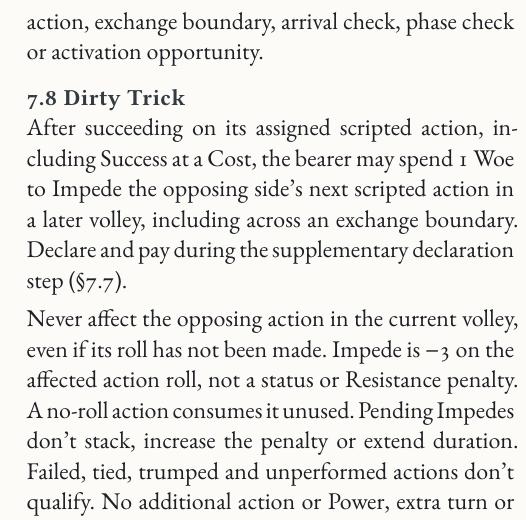
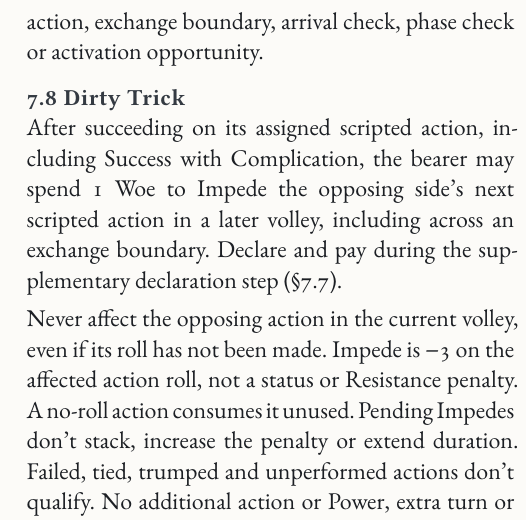
Before and after one commit to SkroxiousDM/2d12GameSystem, a Typst document (docs/2d12System/the-2d12-system-v2-core-rulebook.typ, which reads docs/2d12System/chapter-adversaries-part-3.typ): part of one column of page 93 of 176, cut so that both start at the same text. Compiled offline with Typst 0.15; a missing font is replaced by an installed copy or a similar font.

Commit message:
Apply complication-die hand edits to chapter-adversaries-part-3.typ
Co-authored-by: Perplexity <noreply@perplexity.ai>

```diff
--- a/docs/2d12System/chapter-adversaries-part-3.typ
+++ b/docs/2d12System/chapter-adversaries-part-3.typ
@@ -27,13 +27,13 @@ Arrival creates no additional phase check and doesn't reverse a phase activated
 
 === 7.8 Dirty Trick <adv-dirty-trick>
 // PLAYTEST: Once per bearer per exchange; successful assigned action; later-volley Impede.
-After succeeding on its assigned scripted action, including Success at a Cost, the bearer may spend 1 Woe to Impede the opposing side's next scripted action in a later volley, including across an exchange boundary. Declare and pay during the supplementary declaration step (@adv-shared-special-timing).
+After succeeding on its assigned scripted action, including Success with Complication, the bearer may spend 1 Woe to Impede the opposing side's next scripted action in a later volley, including across an exchange boundary. Declare and pay during the supplementary declaration step (@adv-shared-special-timing).
 
 Never affect the opposing action in the current volley, even if its roll has not been made. Impede is −3 on the affected action roll, not a status or Resistance penalty. A no-roll action consumes it unused. Pending Impedes don't stack, increase the penalty or extend duration. Failed, tied, trumped and unperformed actions don't qualify. No additional action or Power, extra turn or reassignment.
 
 === 7.9 Covering Move <adv-covering-move>
 // PLAYTEST: Replaces Hostage; once per bearer per exchange; one pending Gain Position per side.
-After succeeding on its assigned Maneuver, including Success at a Cost, spend 1 Woe to grant Gain Position to the side's next scripted action in a later volley, including across an exchange boundary. Never affect the current volley. Its bonus die counts toward the normal cap; a no-roll action consumes it unused.
+After succeeding on its assigned Maneuver, including Success with Complication, spend 1 Woe to grant Gain Position to the side's next scripted action in a later volley, including across an exchange boundary. Never affect the current volley. Its bonus die counts toward the normal cap; a no-roll action consumes it unused.
 
 Before activation check both pending effects and effects already declared for this Maneuver. Don't activate or spend Woe if Gain Position is pending or the Maneuver has purchased or otherwise declared a grant of it. Declare and pay during @adv-shared-special-timing's supplementary declaration step. Later cancellation doesn't reopen this window. Additional grants never stack, refresh or extend pending Gain Position. No additional action or Power, extra turn or reassignment. None of Hostage's former Truth or Attack-penalty effects remain.
 
@@ -41,13 +41,13 @@ Before activation check both pending effects and effects already declared for th
 // PLAYTEST: Both options share one use per bearer per exchange.
 An able Guardian with functioning sensors may spend 1 Woe for one option:
 - #strong[Counter-Maneuver.] After an opposing Stealth-based Maneuver succeeds and its purchases and supplementary declarations close, but before effects resolve, cancel one Impede or Gain Position purchased by it. The approach must be detectable within established sensor coverage. Identify the purchase before paying. Cancel only that effect, not success, Power or other effects; its purchase remains spent. No reallocation or late supplementary declarations. Without either purchase this option can't activate. Special-granted effects are ineligible merely because they accompanied the Maneuver.
-- #strong[Reveal.] After its own successful assigned Maneuver, including Success at a Cost, reveal one hidden opponent's current location within established sensor coverage. Declare during @adv-shared-special-timing. This removes no cover or concealment automatically, establishes no line of fire, grants no Attack and doesn't prevent hiding again.
+- #strong[Reveal.] After its own successful assigned Maneuver, including Success with Complication, reveal one hidden opponent's current location within established sensor coverage. Declare during @adv-shared-special-timing. This removes no cover or concealment automatically, establishes no line of fire, grants no Attack and doesn't prevent hiding again.
 
 Sensors don't defeat barriers or countermeasures without recorded capability. Pay fully while able to participate. No additional action or Power, extra turn, reassignment, protected-payment cancellation or reopening resolved effects.
 
 === 7.11 Lockdown <adv-lockdown>
 // PLAYTEST: Successful assigned Maneuver; once per Guardian per scene; unrated scene Truth.
-After its successful assigned Maneuver, including Success at a Cost, an able Guardian may spend 2 Woe to create the scene Truth Sealed Doors. Declare during @adv-shared-special-timing. It must control functioning barriers already established in the scene. Name the connected set, passages closed and release/override conditions. Create no barriers and gain no control of unrelated systems.
+After its successful assigned Maneuver, including Success with Complication, an able Guardian may spend 2 Woe to create the scene Truth Sealed Doors. Declare during @adv-shared-special-timing. It must control functioning barriers already established in the scene. Name the connected set, passages closed and release/override conditions. Create no barriers and gain no control of unrelated systems.
 
 Apply its physical restrictions only where materially relevant; it carries no rating or Difficulty shift; no blanket opposing-action penalty or indestructibility. Affect allies, enemies and bystanders according to position. No automatic capture, harm, Disposition loss, Taking Out or victory.
 
@@ -57,7 +57,7 @@ The Truth lasts until scene end or barriers are opened, breached or overridden.
 
 === 7.12 Bolt <adv-bolt>
 // PLAYTEST: Successful assigned Maneuver; volley-end departure; no bypass of contested escape.
-After its successful assigned Maneuver, including Success at a Cost, spend 2 Woe to withdraw through an established usable route. Identify the route and pay during @adv-shared-special-timing. Resolve departure at volley end after eligible Self-Repair but before defeat, provided the bearer remains able to participate and physically capable of using the route.
+After its successful assigned Maneuver, including Success with Complication, spend 2 Woe to withdraw through an established usable route. Identify the route and pay during @adv-shared-special-timing. Resolve departure at volley end after eligible Self-Repair but before defeat, provided the bearer remains able to participate and physically capable of using the route.
 
 An opposing Lockdown in the same volley doesn't by itself invalidate the declared route or prevent departure. All other requirements remain. Bolt otherwise can't cancel, interrupt or protect against the opposing action.
 
```
